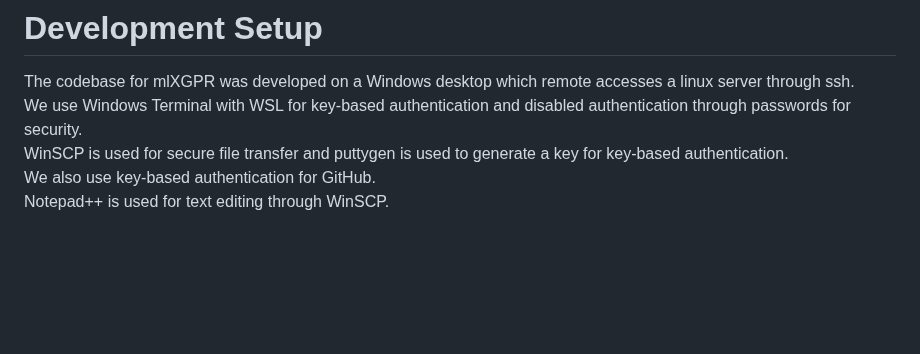
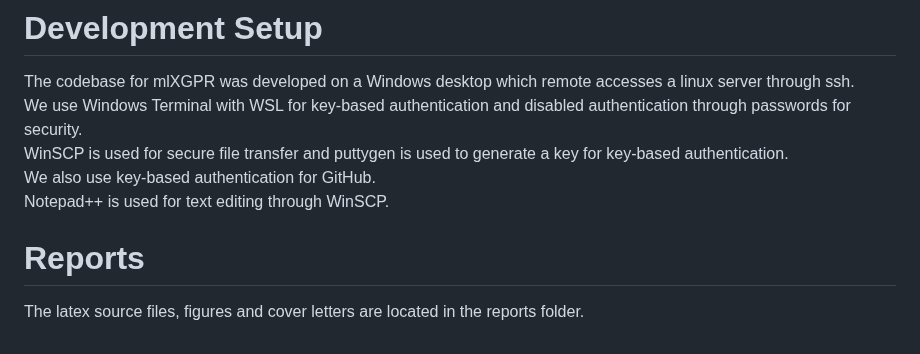
Before and after one commit to hyunwhanjoe/mlXGPR, a Markdown page: README.md, the part around the change. Rendered like a GitHub page; blank space fills up the shorter version.

Commit message:
README.md - add information about reports

```diff
--- a/README.md
+++ b/README.md
@@ -83,3 +83,5 @@ We use Windows Terminal with WSL for key-based authentication and disabled authe
 WinSCP is used for secure file transfer and puttygen is used to generate a key for key-based authentication.
 We also use key-based authentication for GitHub.
 Notepad++ is used for text editing through WinSCP.
+# Reports
+The latex source files, figures and cover letters are located in the reports folder.
```
